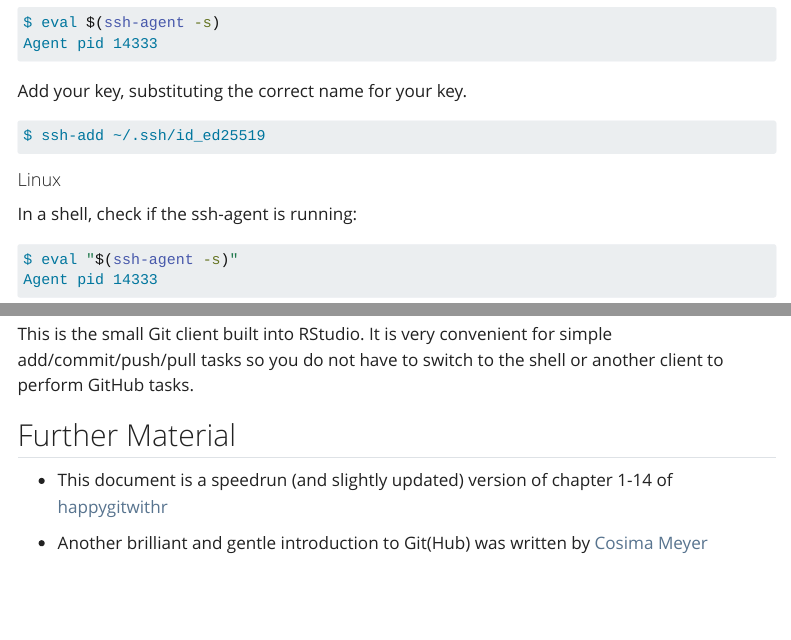
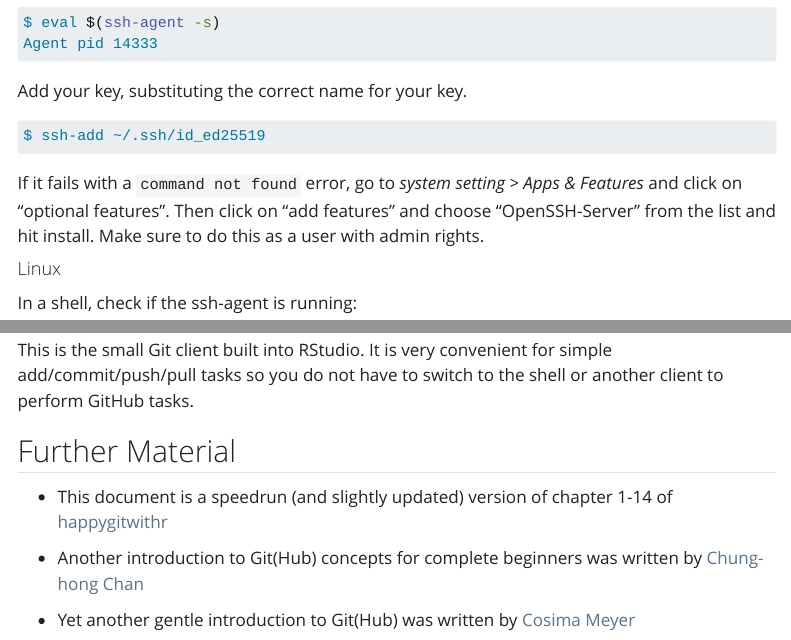
Before and after one commit to gesiscss/quarto-workshop, a Quarto document (material/extra/git.qmd): the page in a window 1100 px wide, from 4610 px down, and a second part further down, joined at a grey line. Rendered offline with R 4.5, knitr and Pandoc in place of Quarto, with nearby package versions; menus at the side of the page are left out.

Commit message:
added trobushooting and link

````diff
--- a/material/extra/git.qmd
+++ b/material/extra/git.qmd
@@ -205,6 +205,8 @@ Add your key, substituting the correct name for your key.
 $ ssh-add ~/.ssh/id_ed25519
 ```
 
+If it fails with a `command not found` error, go to *system setting > Apps & Features* and click on "optional features". Then click on "add features" and choose "OpenSSH-Server" from the list and hit install. Make sure to do this as a user with admin rights.
+
 #### Linux
 
 In a shell, check if the ssh-agent is running:
@@ -368,4 +370,6 @@ This is the small Git client built into RStudio. It is very convenient for simpl
 
 - This document is a speedrun (and slightly updated) version of chapter 1-14 of [happygitwithr](https://happygitwithr.com)
 
-- Another brilliant and gentle introduction to Git(Hub) was written by [Cosima Meyer](https://cosimameyer.com/post/git-the-perks-of-collaboration-and-version-control/)
+- Another introduction to Git(Hub) concepts for complete beginners was written by [Chung-hong Chan](https://docs.google.com/document/d/1xrecszvJ8GqpKTJBqm7w9KhMuW8bMvtVpfTyDotuko4/edit?usp=sharing)
+
+- Yet another gentle introduction to Git(Hub) was written by [Cosima Meyer](https://cosimameyer.com/post/git-the-perks-of-collaboration-and-version-control/)
````
